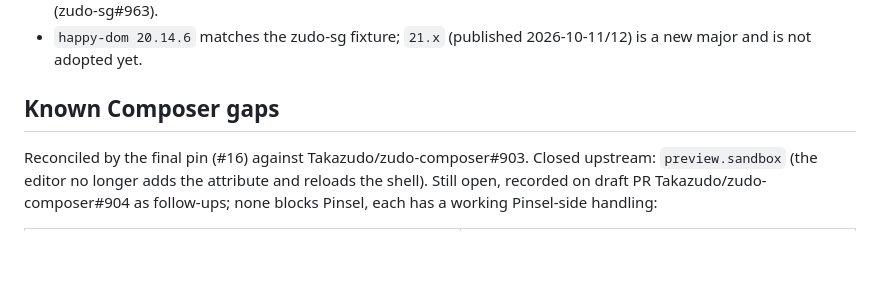
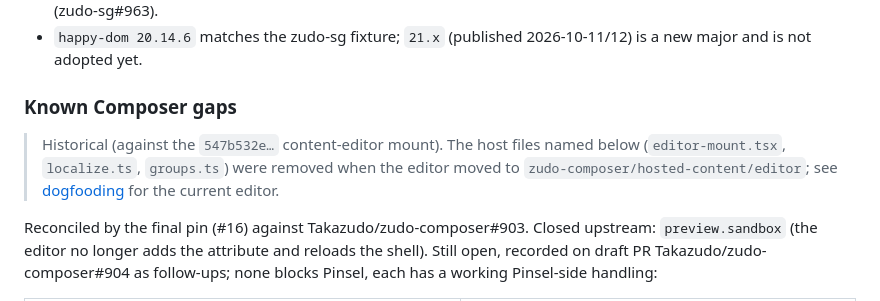
Before and after one commit to zudolab/pinsel, a Markdown page: docs/dependencies.md, the part around one of its changes. Rendered like a GitHub page; blank space fills up the shorter version.

```diff
--- a/docs/dependencies.md
+++ b/docs/dependencies.md
@@ -116,7 +133,9 @@ Validation for this migration: frozen pnpm 11.5.2 install and dedupe passed; all
 - `pnpm dedupe --check` is clean and runs in CI. Duplicate `@lezer/common` identities break the zudo-sg code panel (zudo-sg#963).
 - `happy-dom 20.14.6` matches the zudo-sg fixture; `21.x` (published 2026-10-11/12) is a new major and is not adopted yet.
 
-## Known Composer gaps
+### Known Composer gaps
+
+> Historical (against the `547b532e…` content-editor mount). The host files named below (`editor-mount.tsx`, `localize.ts`, `groups.ts`) were removed when the editor moved to `zudo-composer/hosted-content/editor`; see [dogfooding](dogfooding.md) for the current editor.
 
 Reconciled by the final pin (#16) against Takazudo/zudo-composer#903. Closed upstream: `preview.sandbox` (the editor no longer adds the attribute and reloads the shell). Still open, recorded on draft PR Takazudo/zudo-composer#904 as follow-ups; none blocks Pinsel, each has a working Pinsel-side handling:
 
```
Also changed, not shown: other parts of docs/dependencies.md (+32 -15 lines), README.md (+1 -1 lines), docs/launch-inputs.md (+24 -17 lines).
